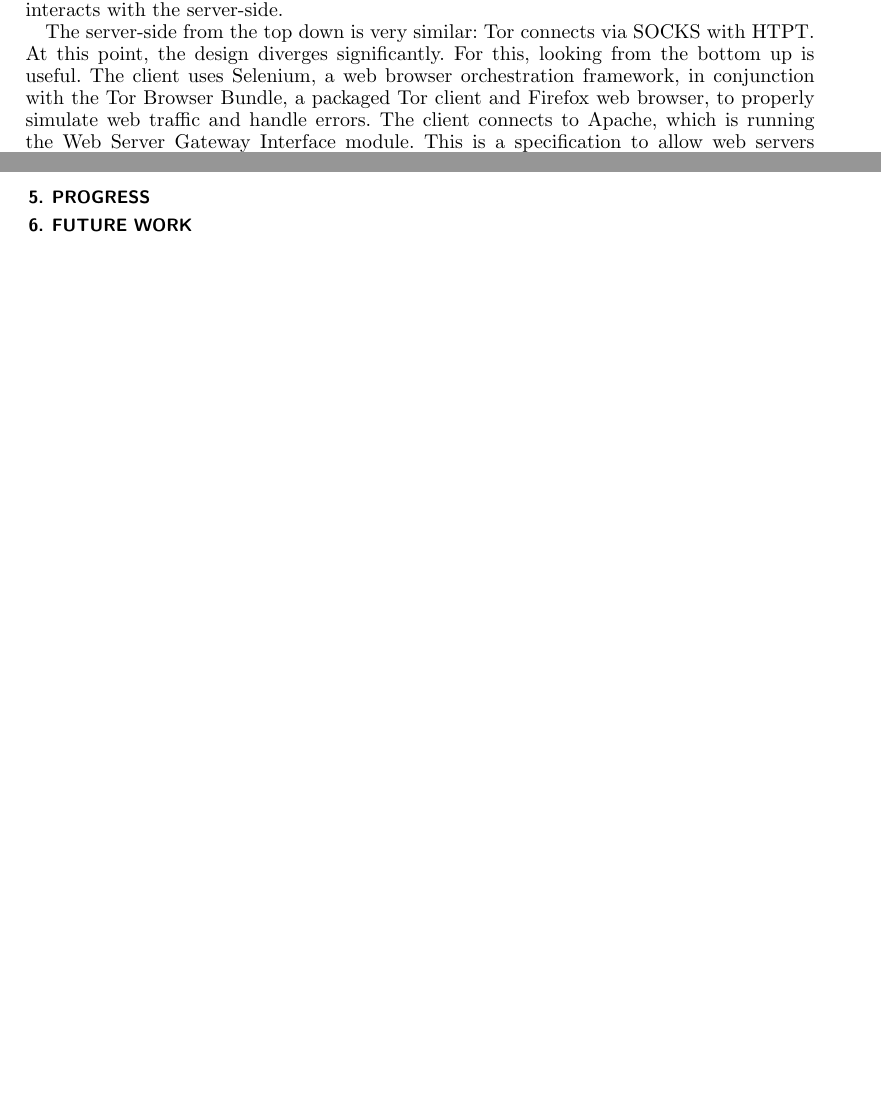
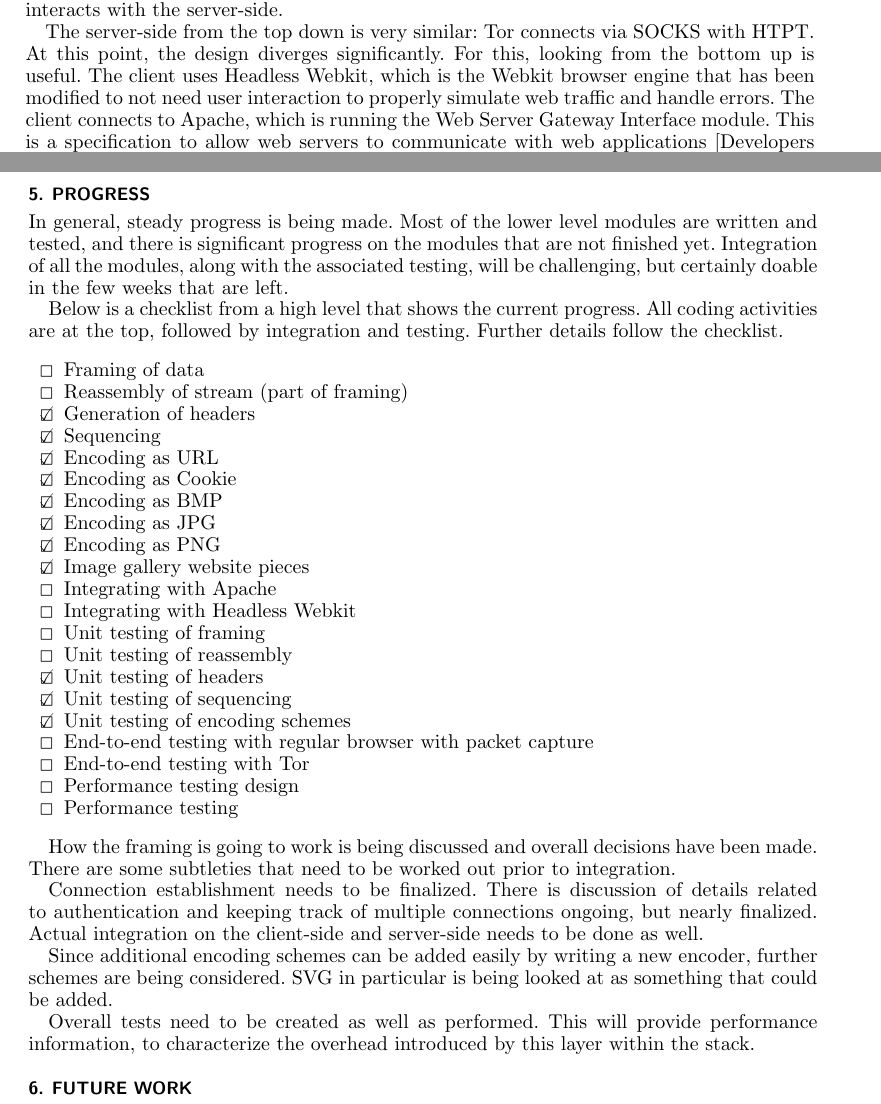
Before and after one commit to gsathya/htpt, a LaTeX paper (docs/ProgressReport/Progress Report.tex, which reads docs/ProgressReport/Design.tex, docs/ProgressReport/Progress.tex): two parts of pages 3 and 6 of 6 before the commit and two parts of pages 3 and 6 of 7 after it, joined at a grey line, cut so that both start at the same text, the shorter picture padded with empty space. Compiled offline with pdfLaTeX.

Commit message:
Few more changes

```diff
--- a/docs/ProgressReport/Design.tex
+++ b/docs/ProgressReport/Design.tex
@@ -40,7 +40,8 @@ The overall architecture is represented in Figure~\ref{fig:overall_arch}. It is
 On the client-side, there is a SOCKS interface that HTPT presents to its user, typically Tor as is represented here. HTPT is then connected to an HTTP sending module that interacts with the server-side.
 
 The server-side from the top down is very similar: Tor connects via SOCKS with HTPT. At this point, the design diverges significantly. For this, looking from the bottom up is useful.
-The client uses Selenium, a web browser orchestration framework, in conjunction with the Tor Browser Bundle, a packaged Tor client and Firefox web browser, to properly simulate web traffic and handle errors.
+%The client uses Selenium, a web browser orchestration framework, in conjunction with the Tor Browser Bundle, a packaged Tor client and Firefox web browser, to properly simulate web traffic and handle errors.
+The client uses Headless Webkit, which is the Webkit browser engine that has been modified to not need user interaction to properly simulate web traffic and handle errors.
 The client connects to Apache, which is running the Web Server Gateway Interface module. This is a specification to allow web servers to communicate with web applications \cite{Ref16}. This is used to interface with the Authorization/Decision module that is part of the HTPT package. It is used to decide whether to send the traffic to the Image Gallery (for non-authorized traffic), or to the HTPT Passthrough (for authorized traffic). This is what it sounds: a simple passthrough. Traffic is then handed off the HTPT.
 
 The reverse is also true: traffic from the Tor Bridge to the Tor client goes through the same layers, just in reverse.
--- a/docs/ProgressReport/Progress.tex
+++ b/docs/ProgressReport/Progress.tex
@@ -5,3 +5,38 @@
 % What is left to do
 % Mention descaling due to overly optimistic assumptions - Python bindings for Headless webkit had been phased out
 %%%
+In general, steady progress is being made. Most of the lower level modules are written and tested, and there is significant progress on the modules that are not finished yet. Integration of all the modules, along with the associated testing, will be challenging, but certainly doable in the few weeks that are left.
+
+Below is a checklist from a high level that shows the current progress. All coding activities are at the top, followed by integration and testing. Further details follow the checklist.
+
+\begin{checklist}
+  \item Framing of data
+  \item Reassembly of stream (part of framing)
+  \checkeditem Generation of headers
+  \checkeditem Sequencing
+  \checkeditem Encoding as URL
+  \checkeditem Encoding as Cookie
+  \checkeditem Encoding as BMP
+  \checkeditem Encoding as JPG
+  \checkeditem Encoding as PNG
+  \checkeditem Image gallery website pieces
+  \item Integrating with Apache
+  \item Integrating with Headless Webkit
+  \item Unit testing of framing
+  \item Unit testing of reassembly
+  \checkeditem Unit testing of headers
+  \checkeditem Unit testing of sequencing
+  \checkeditem Unit testing of encoding schemes
+  \item End-to-end testing with regular browser with packet capture
+  \item End-to-end testing with Tor
+  \item Performance testing design
+  \item Performance testing
+\end{checklist}
+
+How the framing is going to work is being discussed and overall decisions have been made. There are some subtleties that need to be worked out prior to integration.
+
+Connection establishment needs to be finalized. There is discussion of details related to authentication and keeping track of multiple connections ongoing, but nearly finalized. Actual integration on the client-side and server-side needs to be done as well.
+
+Since additional encoding schemes can be added easily by writing a new encoder, further schemes are being considered. SVG in particular is being looked at as something that could be added.
+
+Overall tests need to be created as well as performed. This will provide performance information, to characterize the overhead introduced by this layer within the stack.
```
Also changed, not shown: docs/ProgressReport/Progress Report.tex (+11 -0 lines), docs/ProgressReport/Progress Report.pdf.
